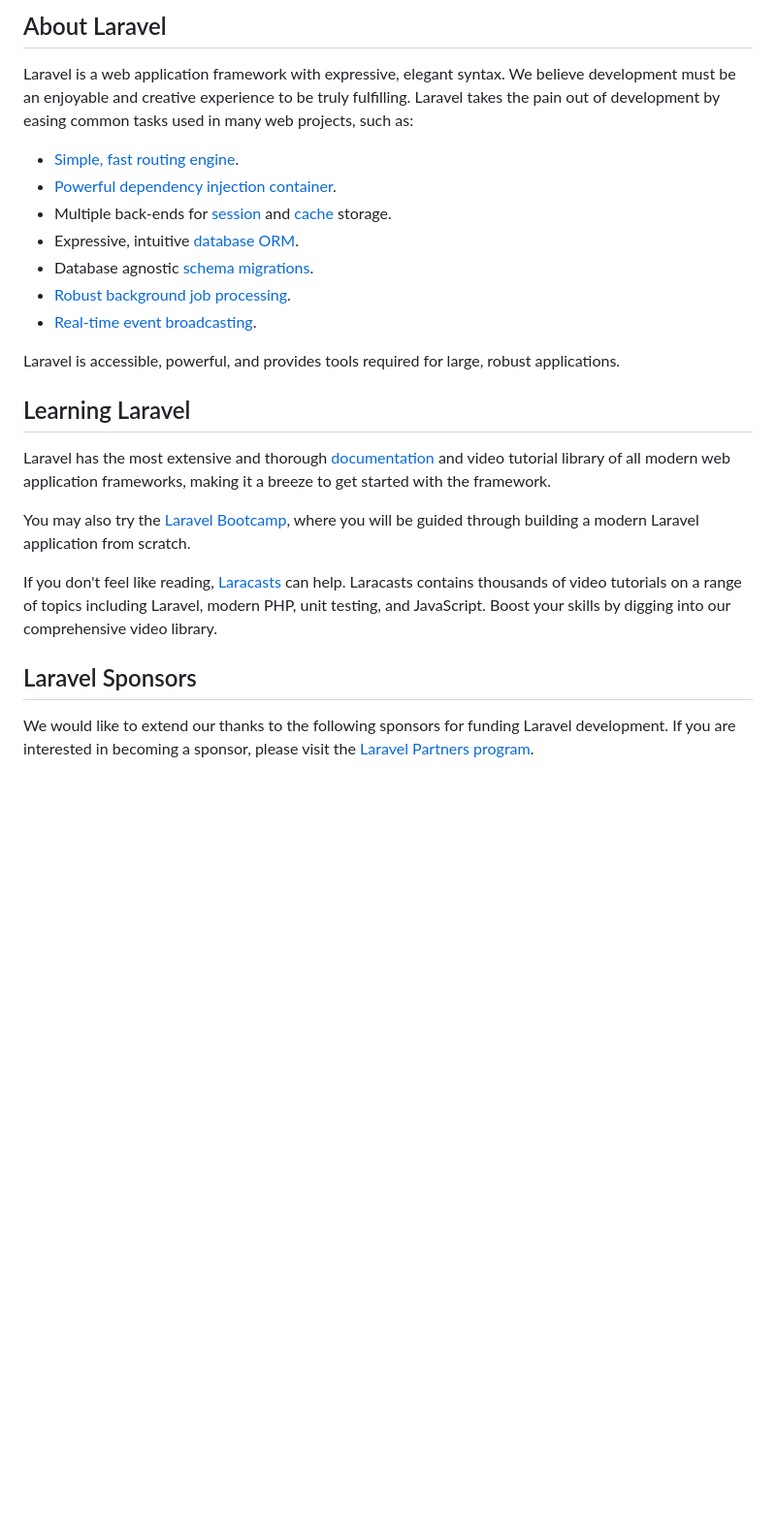
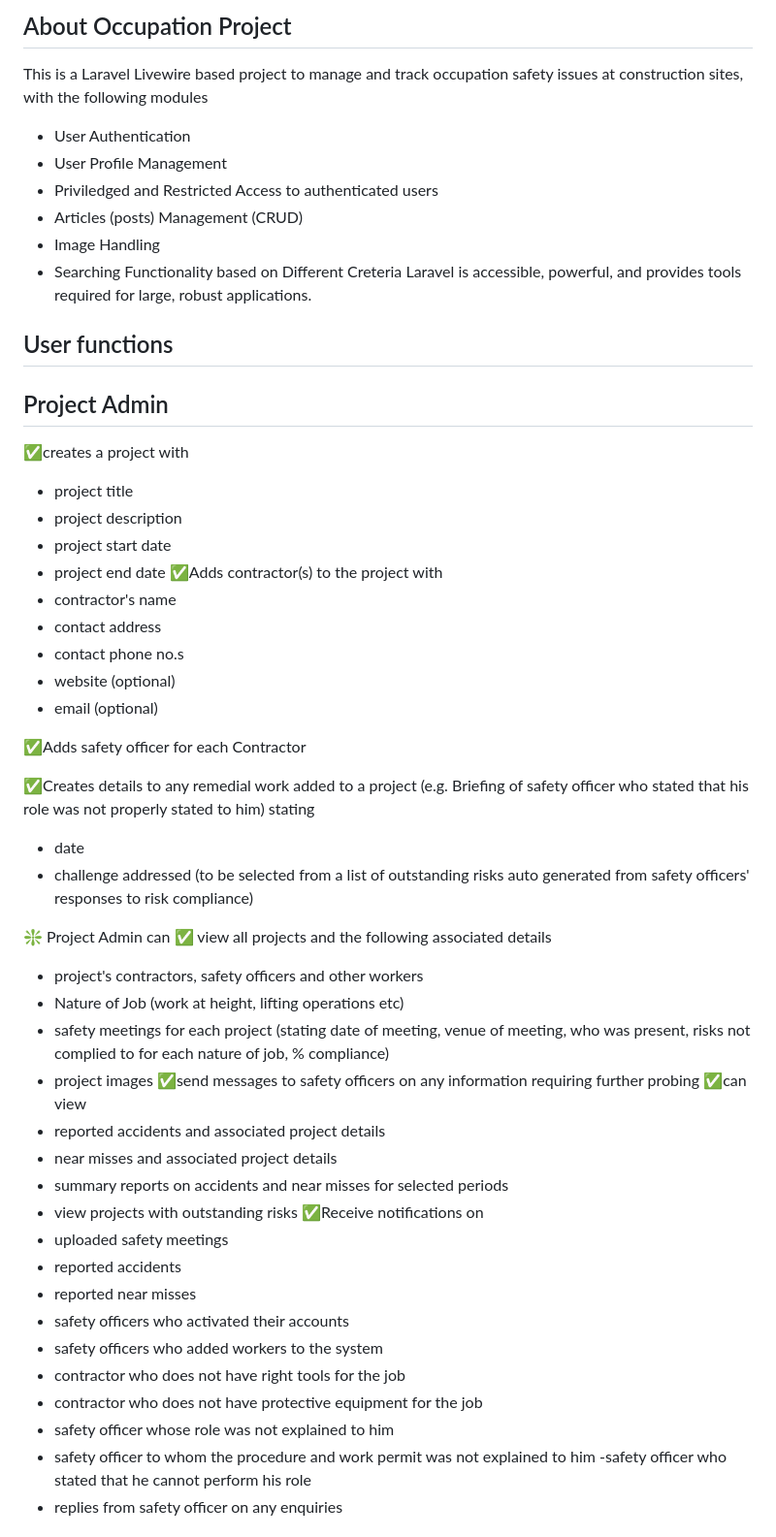
Before and after one commit to dmasikondo/occupational, a Markdown page: README.md, the part around one of its changes. Shown at 97% size. Rendered like a GitHub page; blank space fills up the shorter version.

```diff
--- a/README.md
+++ b/README.md
@@ -9,27 +2,60 @@
 
-## About Laravel
+## About Occupation Project
 
-Laravel is a web application framework with expressive, elegant syntax. We believe development must be an enjoyable and creative experience to be truly fulfilling. Laravel takes the pain out of development by easing common tasks used in many web projects, such as:
+This is a Laravel Livewire based project to manage and track occupation safety issues at construction sites, with the following modules
 
-- [Simple, fast routing engine](https://laravel.com/docs/routing).
-- [Powerful dependency injection container](https://laravel.com/docs/container).
-- Multiple back-ends for [session](https://laravel.com/docs/session) and [cache](https://laravel.com/docs/cache) storage.
-- Expressive, intuitive [database ORM](https://laravel.com/docs/eloquent).
-- Database agnostic [schema migrations](https://laravel.com/docs/migrations).
-- [Robust background job processing](https://laravel.com/docs/queues).
-- [Real-time event broadcasting](https://laravel.com/docs/broadcasting).
-
+- User Authentication
+- User Profile Management
+- Priviledged and Restricted Access to authenticated users
+- Articles (posts) Management (CRUD)
+- Image Handling
+- Searching Functionality based on Different Creteria
 Laravel is accessible, powerful, and provides tools required for large, robust applications.
 
-## Learning Laravel
+## User functions
 
-Laravel has the most extensive and thorough [documentation](https://laravel.com/docs) and video tutorial library of all modern web application frameworks, making it a breeze to get started with the framework.
+## Project Admin
+✅creates a project with
+ - project title
+- project description
+- project start date
+- project end date
+✅Adds contractor(s) to the project with
+- contractor's name
+- contact address
+- contact phone no.s
+- website (optional)
+- email (optional)
 
-You may also try the [Laravel Bootcamp](https://bootcamp.laravel.com), where you will be guided through building a modern Laravel application from scratch.
+✅Adds safety officer for each Contractor
 
-If you don't feel like reading, [Laracasts](https://laracasts.com) can help. Laracasts contains thousands of video tutorials on a range of topics including Laravel, modern PHP, unit testing, and JavaScript. Boost your skills by digging into our comprehensive video library.
+✅Creates details to any remedial work added to a project (e.g. Briefing of safety officer who stated that his role was not properly stated to him) stating
+- date
+- challenge addressed (to be selected from a list of outstanding risks auto generated from safety officers' responses to risk compliance)
 
-## Laravel Sponsors
+❇️ Project Admin can
+✅ view all projects and the following associated details
+- project's contractors, safety officers and other workers
+- Nature of Job (work at height, lifting operations etc)
+- safety meetings for each project (stating date of meeting, venue of meeting, who was present, risks not complied to for each nature of job, % compliance)
+- project images
+✅send messages to safety officers on any information requiring further probing
+✅can view
+- reported accidents and associated project details
+- near misses and associated project details
+- summary reports on accidents and near misses for selected periods
+- view projects with outstanding risks
+✅Receive notifications on
+- uploaded safety meetings
+- reported accidents
+- reported near misses
+- safety officers who activated their accounts
+- safety officers who added workers to the system
+- contractor who does not have right tools for the job
+- contractor who does not have protective equipment for the job
+- safety officer whose role was not explained to him
+- safety officer to whom the procedure and work permit was not explained to him
+-safety officer who stated  that he cannot  perform his role
+- replies from safety officer on any enquiries
 
-We would like to extend our thanks to the following sponsors for funding Laravel development. If you are interested in becoming a sponsor, please visit the [Laravel Partners program](https://partners.laravel.com).
 
```
Also changed, not shown: other parts of README.md (+54 -37 lines).
